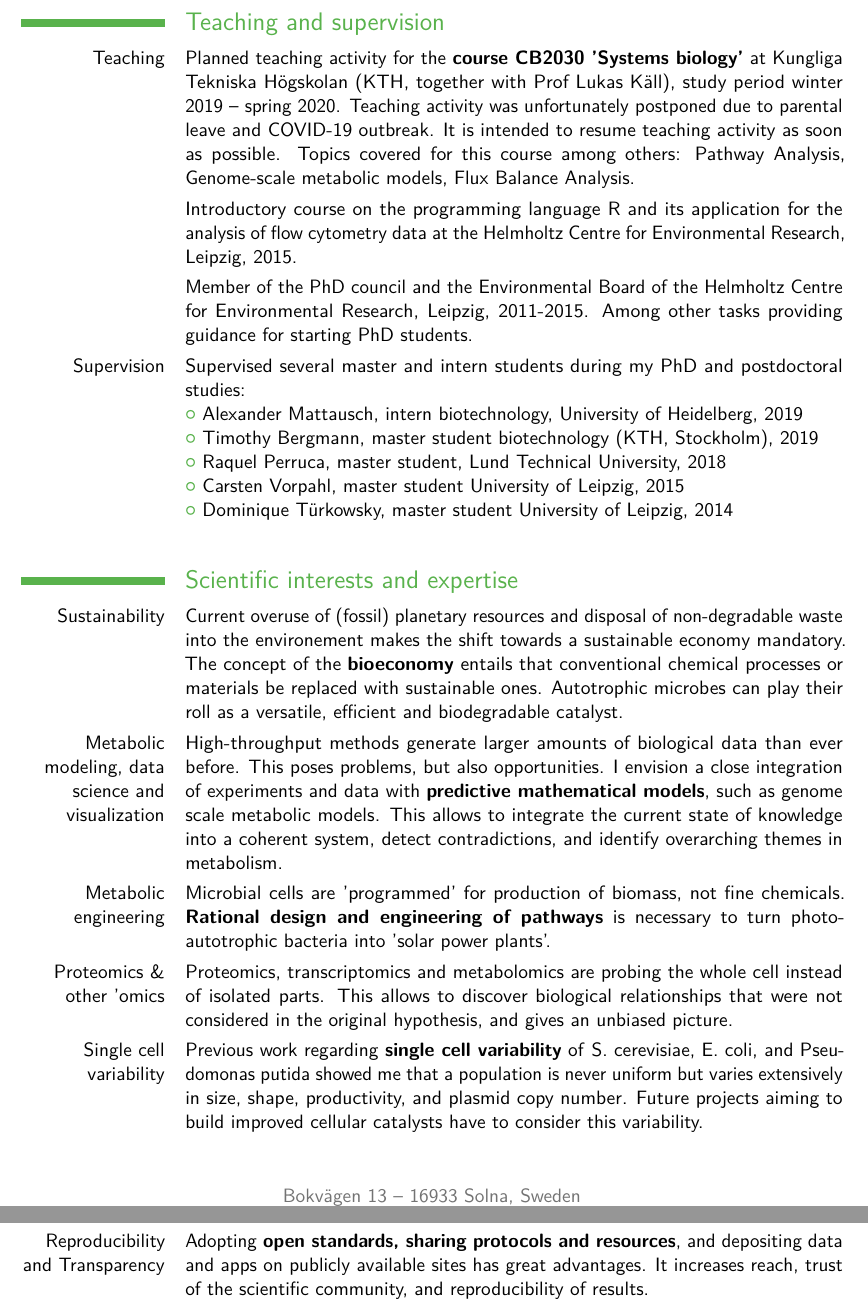
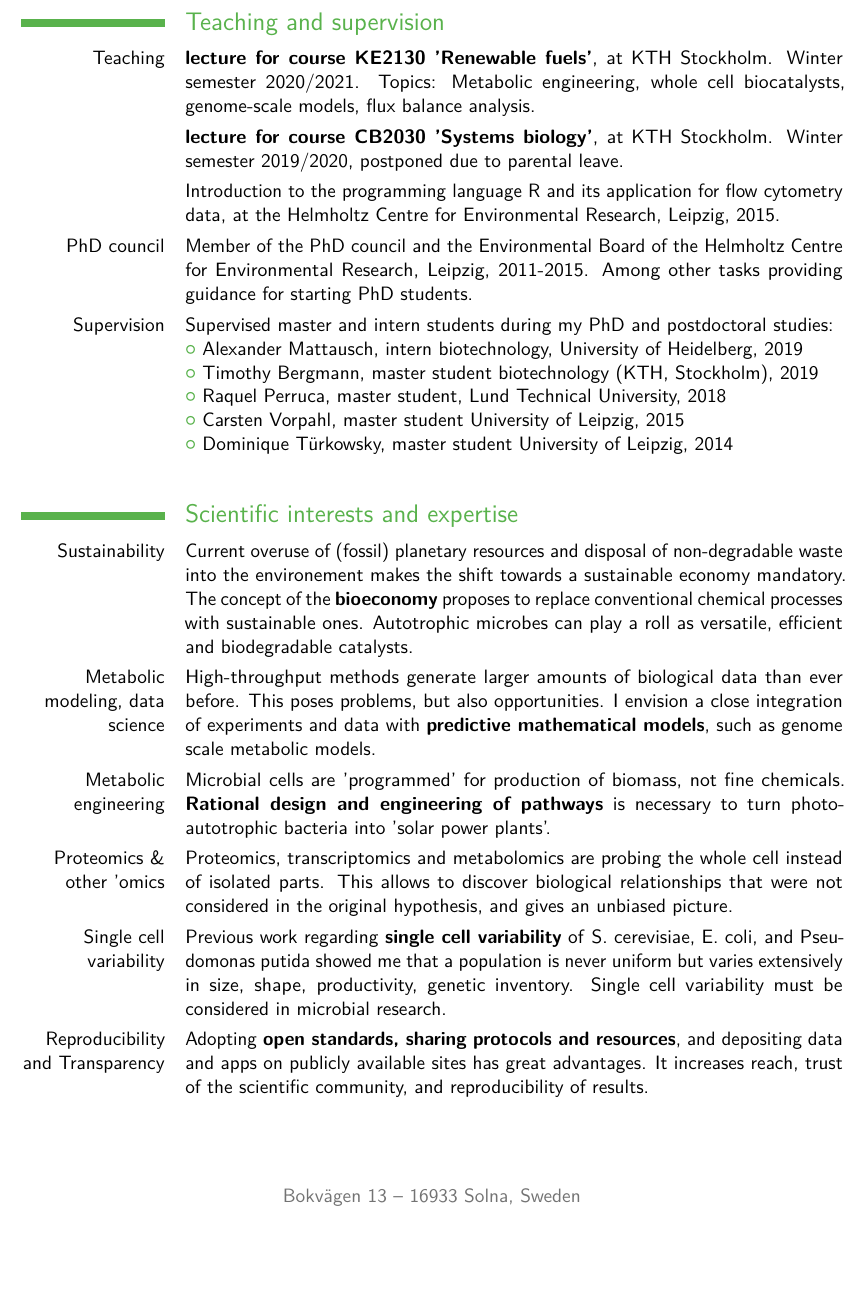
Before and after one commit to m-jahn/CV, a LaTeX CV (tex/CV-Michael-Jahn.tex): two parts of pages 3 and 4 of 7 before the commit and part of page 3 of 6 after it, the two joined at a grey line, cut so that both start at the same text, the shorter picture padded with empty space. Compiled offline with pdfLaTeX.

Commit message:
updated profile pic and CV items

```diff
--- a/tex/CV-Michael-Jahn.tex
+++ b/tex/CV-Michael-Jahn.tex
@@ -25,7 +25,7 @@
 \mobile{+46\,76\,7812578}
 %\phone{}
 \email{michael.jahn$@$scilifelab.se}
-\photo[0.25\textwidth]{../figures/pic2_small.png}
+\photo[0.25\textwidth]{../figures/profile_2020.png}
 
 
 
@@ -96,13 +96,15 @@ Funding agency: Deutsche Forschungsgemeinschaft (DFG). Research Fellowship, two
 Funding agency: Deutsche Bundesstiftung Umwelt (DBU). Declined in second stage of evalutation.}
 
 \section{Teaching and supervision}
-\cvitem{Teaching}{Planned teaching activity for the \textbf{course CB2030 'Systems biology'} at Kungliga Tekniska Högskolan (KTH, together with Prof Lukas Käll), study period winter 2019 -- spring 2020. Teaching activity was unfortunately postponed due to parental leave and COVID-19 outbreak. It is intended to resume teaching activity as soon as possible. Topics covered for this course among others: Pathway Analysis, Genome-scale metabolic models, Flux Balance Analysis.}
+\cvitem{Teaching}{\textbf{lecture for course KE2130 'Renewable fuels'}, at KTH Stockholm. Winter semester 2020/2021. Topics: Metabolic engineering, whole cell biocatalysts, genome-scale models, flux balance analysis.}
 
-\cvitem{}{Introductory course on the programming language R and its application for the  analysis of flow cytometry data at the Helmholtz Centre for Environmental Research, Leipzig, 2015.}
+\cvitem{}{\textbf{lecture for course CB2030 'Systems biology'}, at KTH Stockholm. Winter semester 2019/2020, \textit{postponed} due to parental leave.}
 
-\cvitem{}{Member of the PhD council and the Environmental Board of the Helmholtz Centre for Environmental Research, Leipzig, 2011-2015. Among other tasks providing guidance for starting PhD students.}
+\cvitem{}{Introduction to the programming language R and its application for flow cytometry data, at the Helmholtz Centre for Environmental Research, Leipzig, 2015.}
 
-\cvitem{Supervision}{Supervised several master and intern students during my PhD and postdoctoral studies: \newline
+\cvitem{PhD council}{Member of the PhD council and the Environmental Board of the Helmholtz Centre for Environmental Research, Leipzig, 2011-2015. Among other tasks providing guidance for starting PhD students.}
+
+\cvitem{Supervision}{Supervised master and intern students during my PhD and postdoctoral studies: \newline
 \listitemsymbol Alexander Mattausch, intern biotechnology, University of Heidelberg, 2019\newline
 \listitemsymbol Timothy Bergmann, master student biotechnology (KTH, Stockholm), 2019\newline
 \listitemsymbol Raquel Perruca, master student, Lund Technical University, 2018\newline
@@ -113,10 +115,10 @@ Funding agency: Deutsche Bundesstiftung Umwelt (DBU). Declined in second stage o
 
 \section{Scientific interests and expertise}
 
-\cvitem{Sustainability}{Current overuse of (fossil) planetary resources and disposal of non-degradable waste into the environement makes the shift towards a sustainable economy mandatory. The concept of the \textbf{bioeconomy} entails that conventional chemical processes or materials be replaced with sustainable ones. Autotrophic microbes can play their roll as a versatile, efficient and biodegradable catalyst.}
+\cvitem{Sustainability}{Current overuse of (fossil) planetary resources and disposal of non-degradable waste into the environement makes the shift towards a sustainable economy mandatory. The concept of the \textbf{bioeconomy} proposes to replace conventional chemical processes with sustainable ones. Autotrophic microbes can play a roll as versatile, efficient and biodegradable catalysts.}
 
-\cvitem{Metabolic modeling, data science and visualization}
-{High-throughput methods generate larger amounts of biological data than ever before. This poses problems, but also opportunities. I envision a close integration of experiments and data with \textbf{predictive mathematical models}, such as genome scale metabolic models. This allows to integrate the current state of knowledge into a coherent system, detect contradictions, and identify overarching themes in metabolism.}
+\cvitem{Metabolic modeling, data science}
+{High-throughput methods generate larger amounts of biological data than ever before. This poses problems, but also opportunities. I envision a close integration of experiments and data with \textbf{predictive mathematical models}, such as genome scale metabolic models.}
 
 \cvitem{Metabolic engineering}
 {Microbial cells are 'programmed' for production of biomass, not fine chemicals. \textbf{Rational design and engineering of pathways} is necessary to turn photo-autotrophic bacteria into 'solar power plants'.}
@@ -125,7 +127,7 @@ Funding agency: Deutsche Bundesstiftung Umwelt (DBU). Declined in second stage o
 {Proteomics, transcriptomics and metabolomics are probing the whole cell instead of isolated parts. This allows to discover biological relationships that were not considered in the original hypothesis, and gives an unbiased picture.}
 
 \cvitem{Single cell variability}
-{Previous work regarding \textbf{single cell variability} of \textit{S. cerevisiae}, \textit{E. coli}, and \textit{Pseudomonas putida} showed me that a population is never uniform but varies extensively in size, shape, productivity, and plasmid copy number. Future projects aiming to build improved cellular catalysts have to consider this variability.}
+{Previous work regarding \textbf{single cell variability} of \textit{S. cerevisiae}, \textit{E. coli}, and \textit{Pseudomonas putida} showed me that a population is never uniform but varies extensively in size, shape, productivity, genetic inventory. Single cell variability must be considered in microbial research.}
 
 \cvitem{Reproducibility and Transparency}
 {Adopting \textbf{open standards, sharing protocols and resources}, and depositing data and apps on publicly available sites has great advantages. It increases reach, trust of the scientific community, and reproducibility of results.}
```
Also changed, not shown: figures/pic2_small.png (deleted), figures/profile_2020.png (added), pdf/CV-Michael-Jahn.pdf, tex/CV-Michael-Jahn.tex (8 more changed lines).
